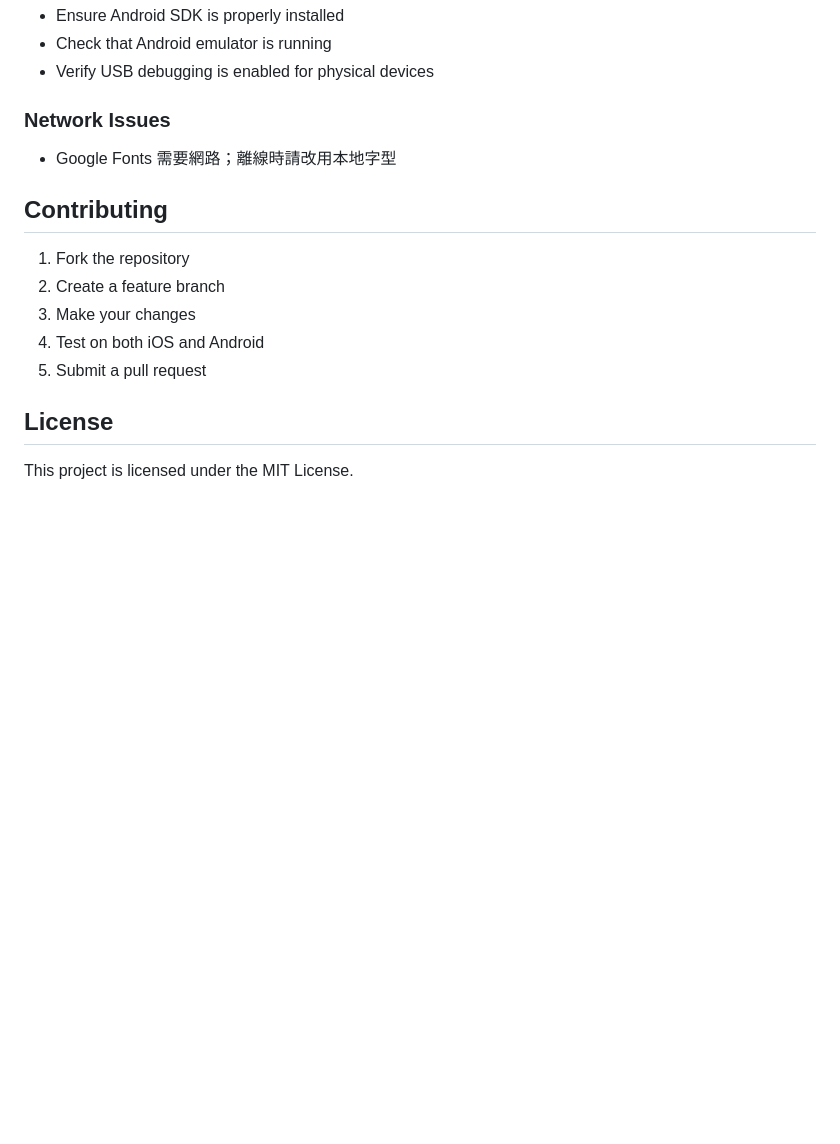
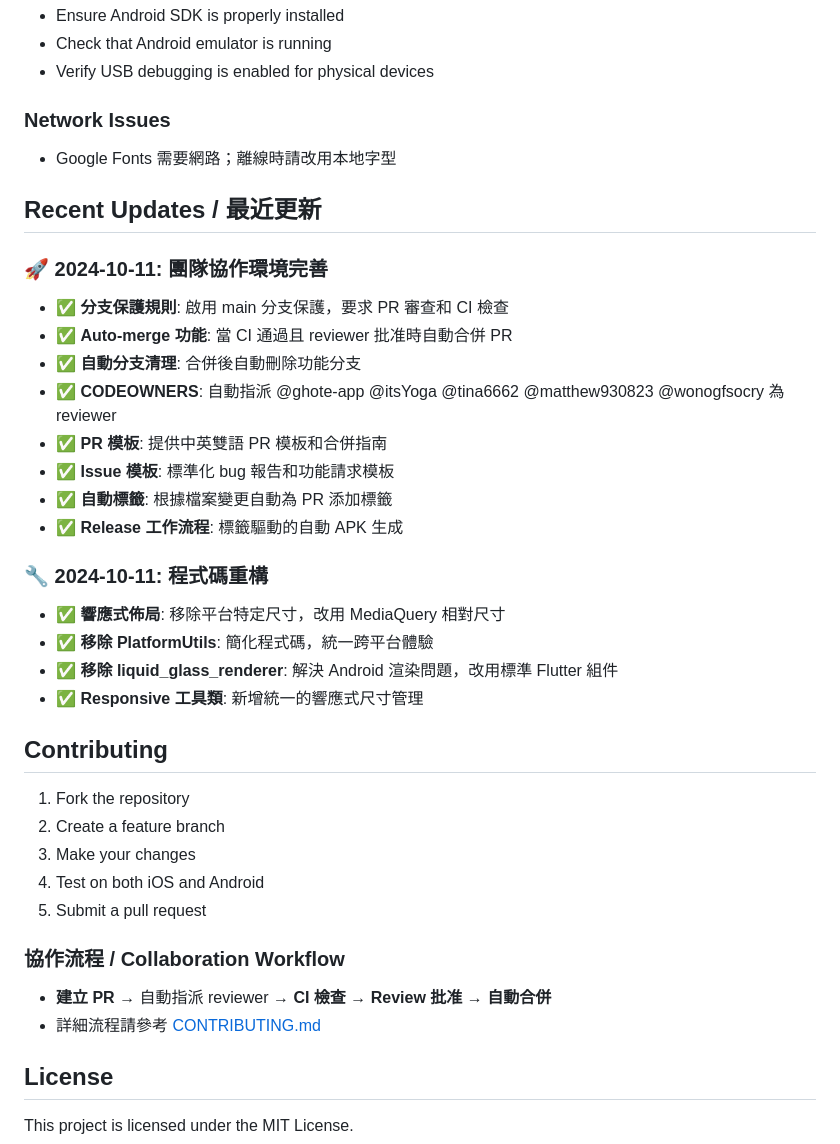
Before and after one commit to ghote-app/ghote, a Markdown page: README.md, the part around the change. Rendered like a GitHub page; blank space fills up the shorter version.

Commit message:
docs: add recent updates section documenting team collaboration setup and code refactoring

```diff
--- a/README.md
+++ b/README.md
@@ -275,6 +275,24 @@ English
 ### Network Issues
 - Google Fonts 需要網路；離線時請改用本地字型
 
+## Recent Updates / 最近更新
+
+### 🚀 **2024-10-11: 團隊協作環境完善**
+- ✅ **分支保護規則**: 啟用 main 分支保護，要求 PR 審查和 CI 檢查
+- ✅ **Auto-merge 功能**: 當 CI 通過且 reviewer 批准時自動合併 PR
+- ✅ **自動分支清理**: 合併後自動刪除功能分支
+- ✅ **CODEOWNERS**: 自動指派 @ghote-app @itsYoga @tina6662 @matthew930823 @wonogfsocry 為 reviewer
+- ✅ **PR 模板**: 提供中英雙語 PR 模板和合併指南
+- ✅ **Issue 模板**: 標準化 bug 報告和功能請求模板
+- ✅ **自動標籤**: 根據檔案變更自動為 PR 添加標籤
+- ✅ **Release 工作流程**: 標籤驅動的自動 APK 生成
+
+### 🔧 **2024-10-11: 程式碼重構**
+- ✅ **響應式佈局**: 移除平台特定尺寸，改用 MediaQuery 相對尺寸
+- ✅ **移除 PlatformUtils**: 簡化程式碼，統一跨平台體驗
+- ✅ **移除 liquid_glass_renderer**: 解決 Android 渲染問題，改用標準 Flutter 組件
+- ✅ **Responsive 工具類**: 新增統一的響應式尺寸管理
+
 ## Contributing
 
 1. Fork the repository
@@ -283,6 +301,10 @@ English
 4. Test on both iOS and Android
 5. Submit a pull request
 
+### 協作流程 / Collaboration Workflow
+- **建立 PR** → 自動指派 reviewer → **CI 檢查** → **Review 批准** → **自動合併**
+- 詳細流程請參考 [CONTRIBUTING.md](CONTRIBUTING.md)
+
 ## License
 
 This project is licensed under the MIT License.
```
